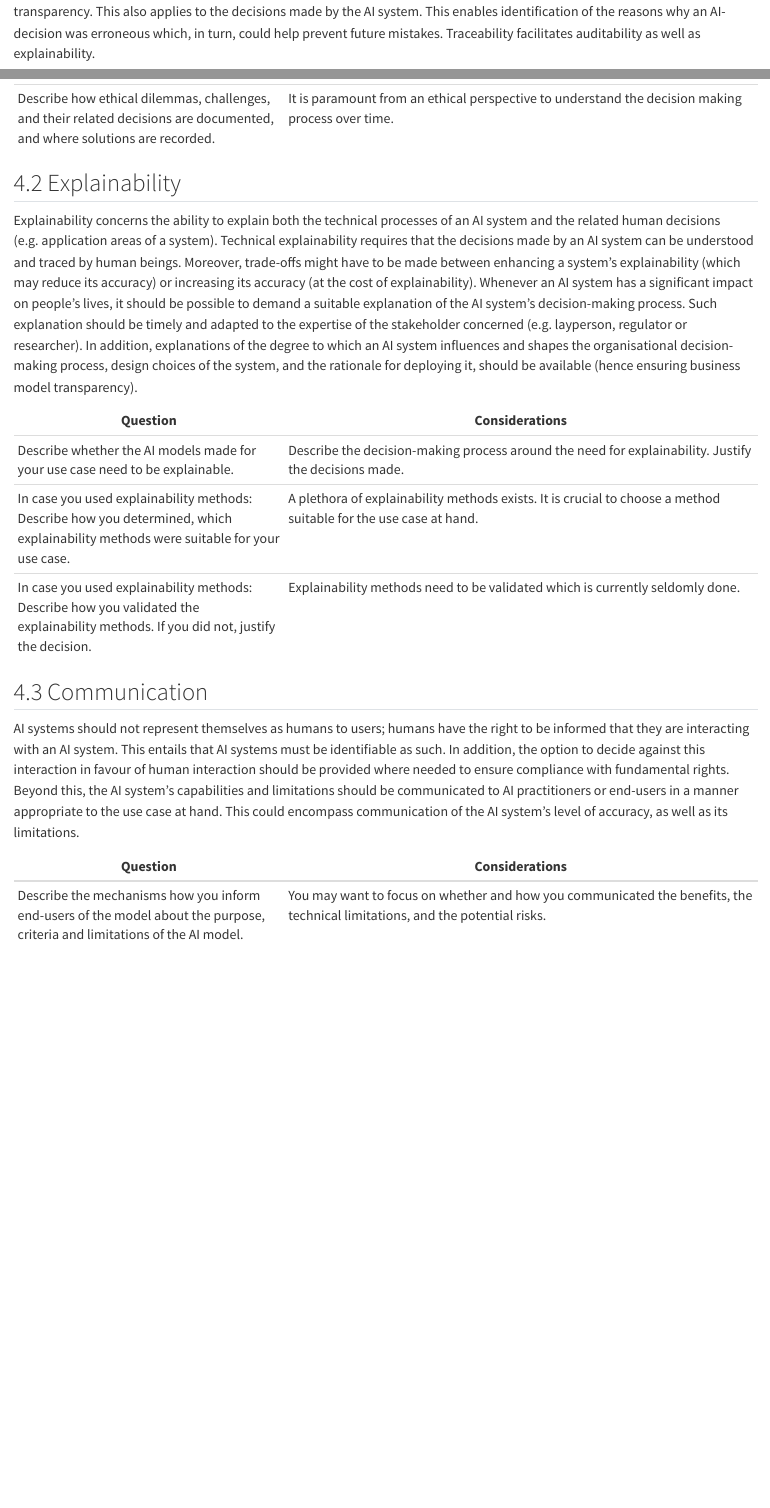
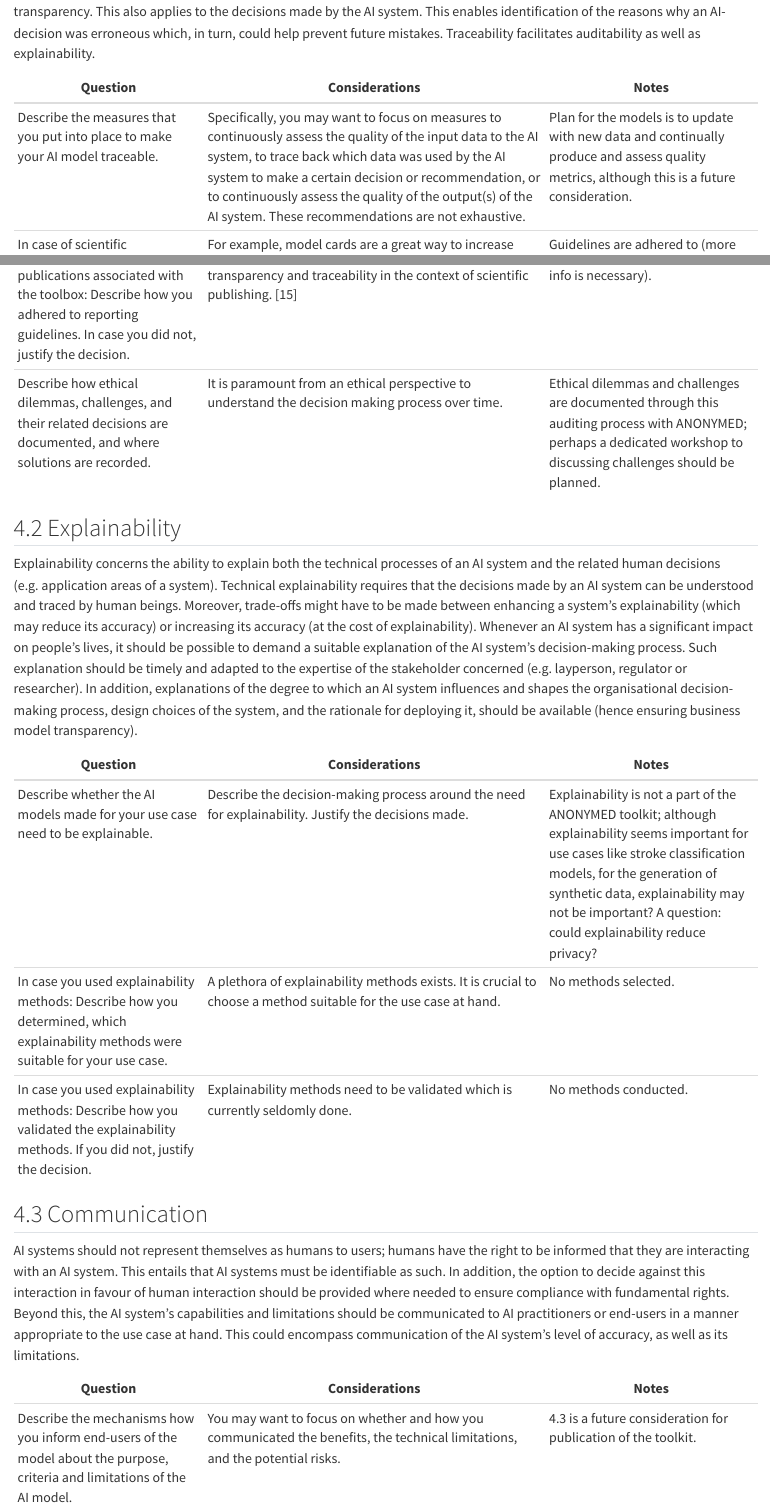
Before and after one commit to isabel-1712/anonymed-framework, a Quarto document (4_tra.qmd): the page in a window 1100 px wide, from 240 px down, and a second part further down, joined at a grey line. Rendered offline with R 4.5, knitr and Pandoc in place of Quarto, with nearby package versions.

Commit message:
Add Notes section

```diff
--- a/4_tra.qmd
+++ b/4_tra.qmd
@@ -13,19 +9,23 @@ The data sets and the processes that yield the AI system’s decision, including
-| Describe how ethical dilemmas, challenges, and their related decisions are documented, and where solutions are recorded.| It is paramount from an ethical perspective to understand the decision making process over time.|
+| **Question**        | **Considerations**                     | **Notes**              |
+|----------------------|---------------------------------------|------------------------|
+| Describe the measures that you put into place to make your AI model traceable.| Specifically, you may want to focus on measures to continuously assess the quality of the input data to the AI system, to trace back which data was used by the AI system to make a certain decision or recommendation, or to continuously assess the quality of the output(s) of the AI system. These recommendations are not exhaustive.| Plan for the models is to update with new data and continually produce and assess quality metrics, although this is a future consideration.|
+| In case of scientific publications associated with the toolbox: Describe how you adhered to reporting guidelines. In case you did not, justify the decision.| For example, model cards are a great way to increase transparency and traceability in the context of scientific publishing. [15]| Guidelines are adhered to (more info is necessary).|
+| Describe how ethical dilemmas, challenges, and their related decisions are documented, and where solutions are recorded.| It is paramount from an ethical perspective to understand the decision making process over time.| Ethical dilemmas and challenges are documented through this auditing process with ANONYMED; perhaps a dedicated workshop to discussing challenges should be planned.|
 
 ## 4.2	Explainability
 
 Explainability concerns the ability to explain both the technical processes of an AI system and the related human decisions (e.g. application areas of a system). Technical explainability requires that the decisions made by an AI system can be understood and traced by human beings. Moreover, trade-offs might have to be made between enhancing a system's explainability (which may reduce its accuracy) or increasing its accuracy (at the cost of explainability). Whenever an AI system has a significant impact on people’s lives, it should be possible to demand a suitable explanation of the AI system’s decision-making process. Such explanation should be timely and adapted to the expertise of the stakeholder concerned (e.g. layperson, regulator or researcher). In addition, explanations of the degree to which an AI system influences and shapes the organisational decision-making process, design choices of the system, and the rationale for deploying it, should be available (hence ensuring business model transparency).
 
-| **Question**        | **Considerations**                     |
-|----------------------|---------------------------------------|
-| Describe whether the AI models made for your use case need to be explainable.| Describe the decision-making process around the need for explainability. Justify the decisions made.|
-| In case you used explainability methods: Describe how you determined, which explainability methods were suitable for your use case.| A plethora of explainability methods exists. It is crucial to choose a method suitable for the use case at hand.|
-| In case you used explainability methods: Describe how you validated the explainability methods. If you did not, justify the decision.| Explainability methods need to be validated which is currently seldomly done.|
+| **Question**        | **Considerations**                     | **Notes**              |
+|----------------------|---------------------------------------|------------------------|
+| Describe whether the AI models made for your use case need to be explainable.| Describe the decision-making process around the need for explainability. Justify the decisions made.| Explainability is not a part of the ANONYMED toolkit; although explainability seems important for use cases like stroke classification models, for the generation of synthetic data, explainability may not be important? A question: could explainability reduce privacy?|
+| In case you used explainability methods: Describe how you determined, which explainability methods were suitable for your use case.| A plethora of explainability methods exists. It is crucial to choose a method suitable for the use case at hand.| No methods selected.|
+| In case you used explainability methods: Describe how you validated the explainability methods. If you did not, justify the decision.| Explainability methods need to be validated which is currently seldomly done.| No methods conducted.|
 
 ## 4.3	Communication
 
 AI systems should not represent themselves as humans to users; humans have the right to be informed that they are interacting with an AI system. This entails that AI systems must be identifiable as such. In addition, the option to decide against this interaction in favour of human interaction should be provided where needed to ensure compliance with fundamental rights. Beyond this, the AI system’s capabilities and limitations should be communicated to AI practitioners or end-users in a manner appropriate to the use case at hand. This could encompass communication of the AI system's level of accuracy, as well as its limitations.
 
-| **Question**        | **Considerations**                     |
-|----------------------|---------------------------------------|
-| Describe the mechanisms how you inform end-users of the model about the purpose, criteria and limitations of the AI model.| You may want to focus on whether and how you communicated the benefits, the technical limitations, and the potential risks.|
+| **Question**        | **Considerations**                     | **Notes**              |
+|----------------------|---------------------------------------|------------------------|
+| Describe the mechanisms how you inform end-users of the model about the purpose, criteria and limitations of the AI model.| You may want to focus on whether and how you communicated the benefits, the technical limitations, and the potential risks.| 4.3 is a future consideration for publication of the toolkit.|
```
Also changed, not shown: 4_tra.qmd (4 more changed lines).
